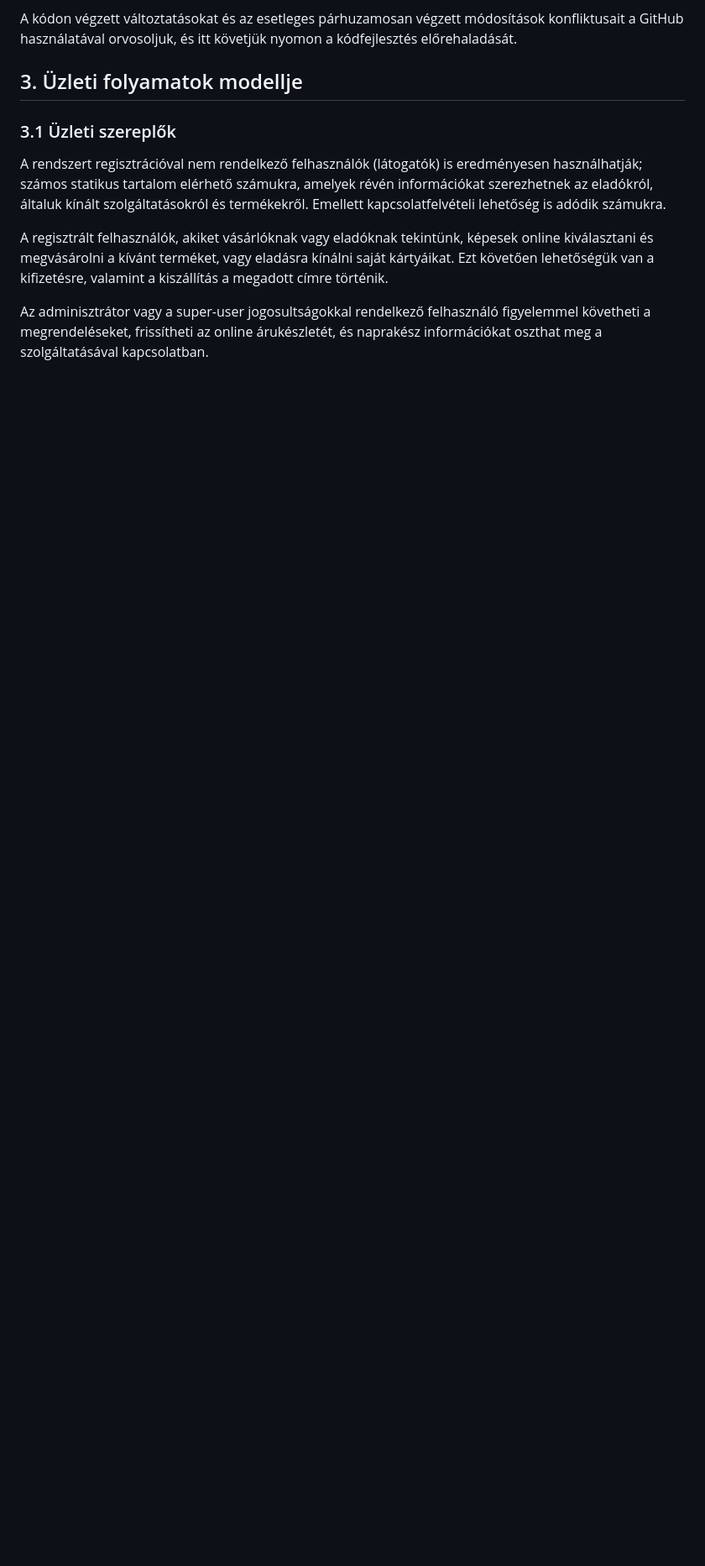
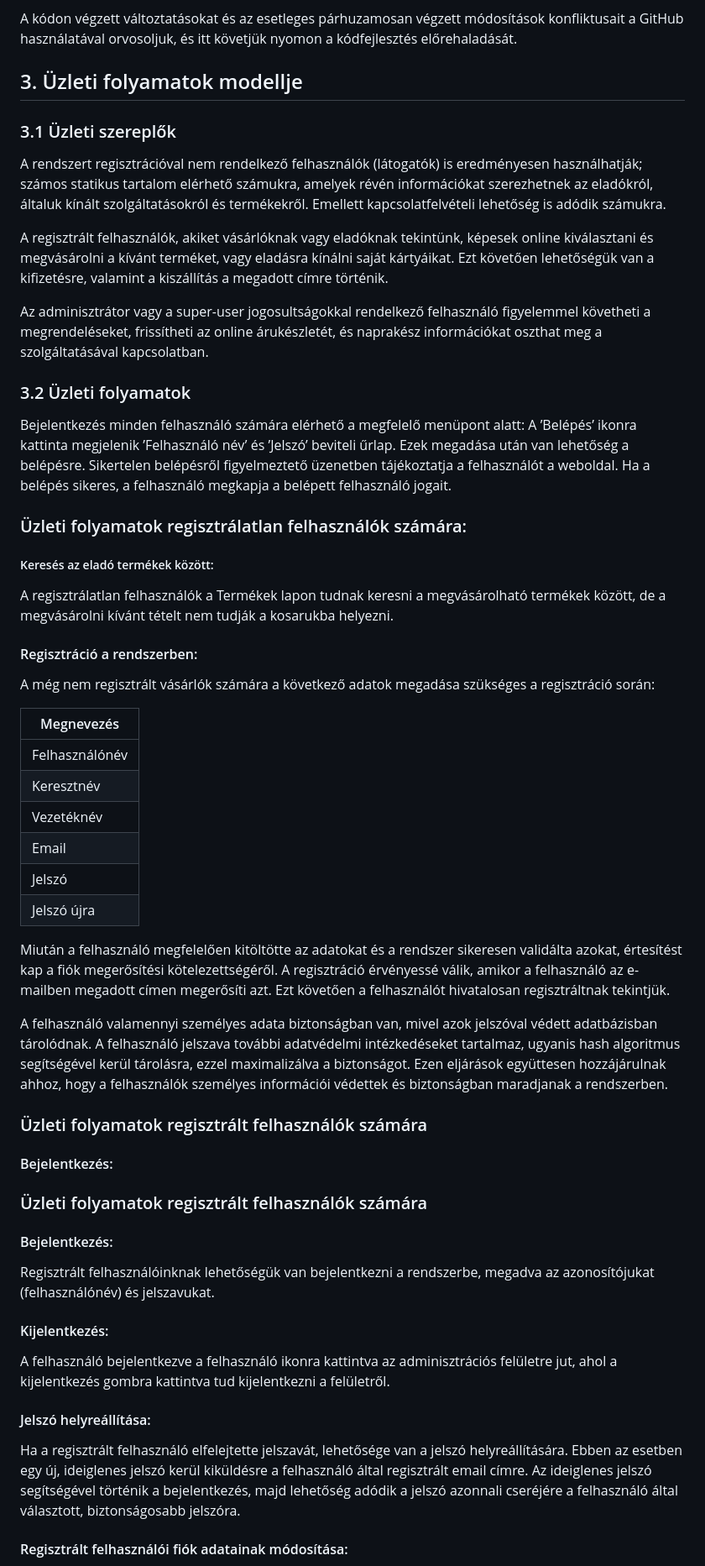
Before and after one commit to EKKE-App-Dev-Lab/CardBuddies, a Markdown page: Documents/Rendszerterv.md, the part around the change printed below. Shown: that part at 84% size. GitHub-like rendering; blank space fills up the shorter version.

Commit message:
C1_Rendszerterv rendszerterv dokumentáció elkészítése  - 3. Üzleti folyamatok modellje   - 3.2 Üzleti folyamatok

```diff
--- a/Documents/Rendszerterv.md
+++ b/Documents/Rendszerterv.md
@@ -45,7 +45,71 @@ A rendszert regisztrációval nem rendelkező felhasználók (látogatók) is er
 tartalom elérhető számukra, amelyek révén információkat szerezhetnek az eladókról, általuk kínált szolgáltatásokról és
 termékekről. Emellett kapcsolatfelvételi lehetőség is adódik számukra.
 
-A regisztrált felhasználók, akiket vásárlóknak vagy eladóknak tekintünk, képesek online kiválasztani és megvásárolni a kívánt terméket, vagy eladásra kínálni saját kártyáikat. Ezt követően lehetőségük van a kifizetésre, valamint a kiszállítás a megadott címre történik.
+A regisztrált felhasználók, akiket vásárlóknak vagy eladóknak tekintünk, képesek online kiválasztani és megvásárolni a
+kívánt terméket, vagy eladásra kínálni saját kártyáikat. Ezt követően lehetőségük van a kifizetésre, valamint a
+kiszállítás a megadott címre történik.
 
 Az adminisztrátor vagy a super-user jogosultságokkal rendelkező felhasználó figyelemmel követheti a megrendeléseket,
 frissítheti az online árukészletét, és naprakész információkat oszthat meg a szolgáltatásával kapcsolatban.
+
+### 3.2 Üzleti folyamatok
+
+Bejelentkezés minden felhasználó számára elérhető a megfelelő menüpont alatt:
+A ’Belépés’ ikonra kattinta megjelenik ’Felhasználó név’ és ’Jelszó’ beviteli űrlap. Ezek megadása után van lehetőség a
+belépésre. Sikertelen belépésről figyelmeztető üzenetben tájékoztatja a felhasználót a weboldal. Ha a belépés sikeres, a
+felhasználó megkapja a belépett felhasználó jogait.
+
+### Üzleti folyamatok regisztrálatlan felhasználók számára:
+
+##### Keresés az eladó termékek között:
+
+A regisztrálatlan felhasználók a Termékek lapon tudnak keresni a megvásárolható termékek között, de a megvásárolni
+kívánt tételt nem tudják a kosarukba helyezni.
+
+#### Regisztráció a rendszerben:
+
+A még nem regisztrált vásárlók számára a következő adatok megadása szükséges a regisztráció során:
+
+| Megnevezés
+|----------------|
+| Felhasználónév |
+| Keresztnév
+| Vezetéknév
+| Email
+| Jelszó
+| Jelszó újra
+
+Miután a felhasználó megfelelően kitöltötte az adatokat és a rendszer sikeresen validálta azokat, értesítést kap a fiók
+megerősítési kötelezettségéről. A regisztráció érvényessé válik, amikor a felhasználó az e-mailben megadott címen
+megerősíti azt. Ezt követően a felhasználót hivatalosan regisztráltnak tekintjük.
+
+A felhasználó valamennyi személyes adata biztonságban van, mivel azok jelszóval védett adatbázisban tárolódnak. A
+felhasználó jelszava további adatvédelmi intézkedéseket tartalmaz, ugyanis hash algoritmus segítségével kerül tárolásra,
+ezzel maximalizálva a biztonságot. Ezen eljárások együttesen hozzájárulnak ahhoz, hogy a felhasználók személyes
+információi védettek és biztonságban maradjanak a rendszerben.
+
+### Üzleti folyamatok regisztrált felhasználók számára
+
+#### Bejelentkezés:
+
+### Üzleti folyamatok regisztrált felhasználók számára
+
+#### Bejelentkezés:
+
+Regisztrált felhasználóinknak lehetőségük van bejelentkezni a rendszerbe, megadva az azonosítójukat (felhasználónév) és
+jelszavukat.
+
+#### Kijelentkezés:
+
+A felhasználó bejelentkezve a felhasználó ikonra kattintva az adminisztrációs felületre jut, ahol a kijelentkezés gombra
+kattintva tud kijelentkezni a felületről.
+
+#### Jelszó helyreállítása:
+
+Ha a regisztrált felhasználó elfelejtette jelszavát, lehetősége van a jelszó helyreállítására. Ebben az esetben egy új,
+ideiglenes jelszó kerül kiküldésre a felhasználó által regisztrált email címre. Az ideiglenes jelszó segítségével
+történik a bejelentkezés, majd lehetőség adódik a jelszó azonnali cseréjére a felhasználó által választott,
+biztonságosabb jelszóra.
+
+#### Regisztrált felhasználói fiók adatainak módosítása:
+
```
Also changed, not shown: other parts of Documents/Rendszerterv.md (+42 -0 lines).
